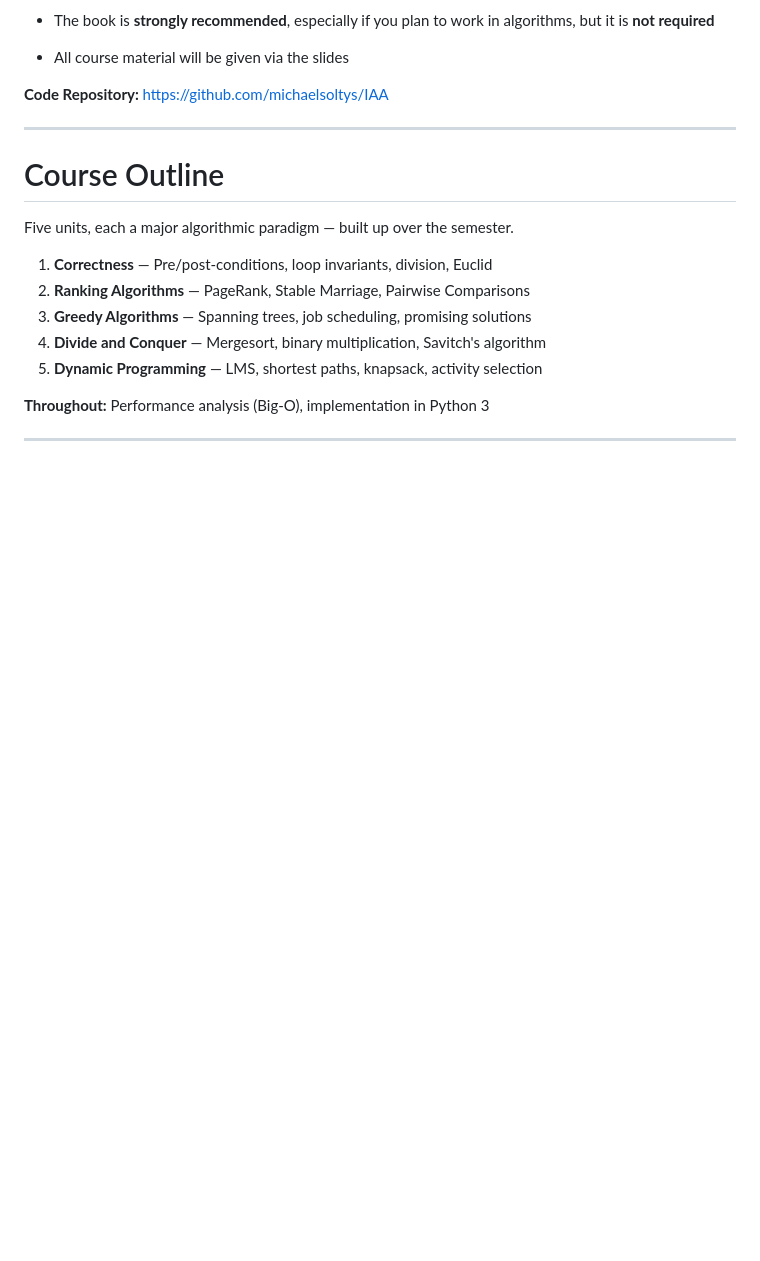
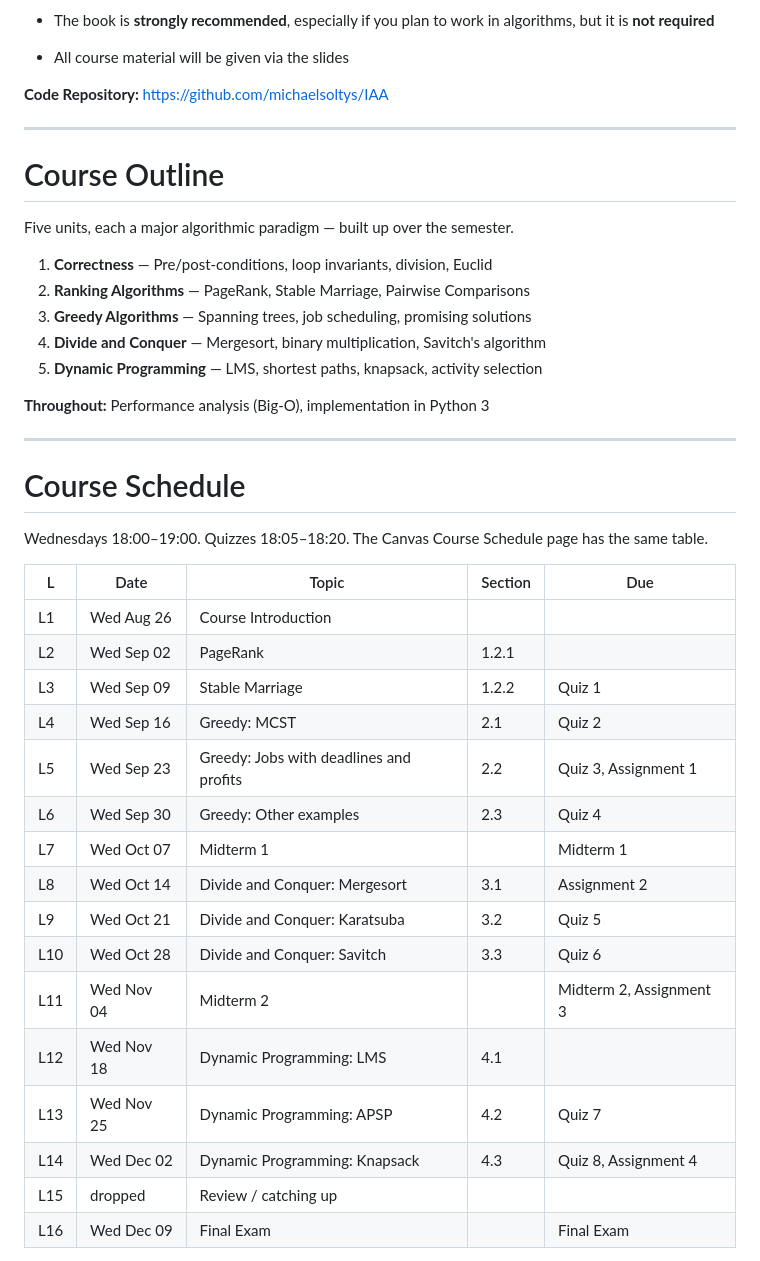
Before and after one commit to michaelsoltys/IAA, a Markdown page: Slides/slides_intro_354.md, the part around one of its changes. GitHub-like rendering; blank space fills up the shorter version.

Commit message:
Add course schedule sections to slides for COMP/MATH 354 and COMP 454

```diff
--- a/Slides/slides_intro_354.md
+++ b/Slides/slides_intro_354.md
@@ -298,3 +298,32 @@ Five units, each a major algorithmic paradigm — built up over the semester.
 
 ---
 
+# Course Schedule
+
+<div style="color: #9ca3af; font-style: italic; font-size: 0.9em; margin-bottom: 0.5em;">
+
+Wednesdays 18:00–19:00. Quizzes 18:05–18:20. The Canvas Course Schedule page has the same table.
+
+</div>
+
+<div style="font-size: 0.48em;">
+
+| L | Date | Topic | Section | Due |
+|---|---|---|---|---|
+| L1 | Wed Aug 26 | Course Introduction | | |
+| L2 | Wed Sep 02 | PageRank | 1.2.1 | |
+| L3 | Wed Sep 09 | Stable Marriage | 1.2.2 | Quiz 1 |
+| L4 | Wed Sep 16 | Greedy: MCST | 2.1 | Quiz 2 |
+| L5 | Wed Sep 23 | Greedy: Jobs with deadlines and profits | 2.2 | Quiz 3, Assignment 1 |
+| L6 | Wed Sep 30 | Greedy: Other examples | 2.3 | Quiz 4 |
+| L7 | Wed Oct 07 | Midterm 1 | | Midterm 1 |
+| L8 | Wed Oct 14 | Divide and Conquer: Mergesort | 3.1 | Assignment 2 |
+| L9 | Wed Oct 21 | Divide and Conquer: Karatsuba | 3.2 | Quiz 5 |
+| L10 | Wed Oct 28 | Divide and Conquer: Savitch | 3.3 | Quiz 6 |
+| L11 | Wed Nov 04 | Midterm 2 | | Midterm 2, Assignment 3 |
+| L12 | Wed Nov 18 | Dynamic Programming: LMS | 4.1 | |
+| L13 | Wed Nov 25 | Dynamic Programming: APSP | 4.2 | Quiz 7 |
+| L14 | Wed Dec 02 | Dynamic Programming: Knapsack | 4.3 | Quiz 8, Assignment 4 |
+| L15 | dropped | Review / catching up | | |
+| L16 | Wed Dec 09 | Final Exam | | Final Exam |
+
```
Also changed, not shown: other parts of Slides/slides_intro_354.md (+4 -0 lines), Slides/slides_intro_454.md (+33 -0 lines).
